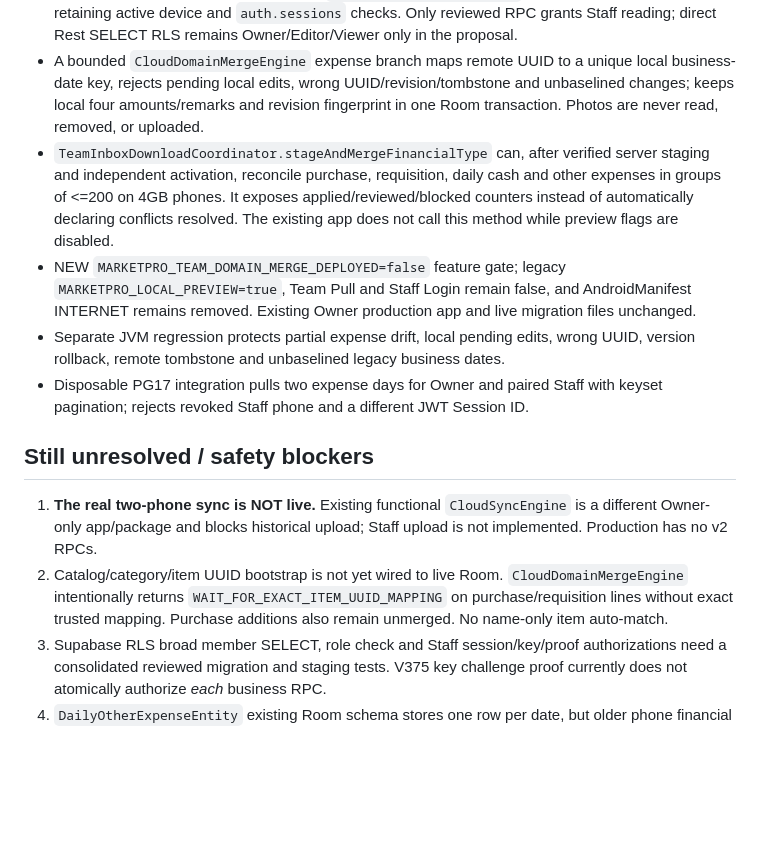
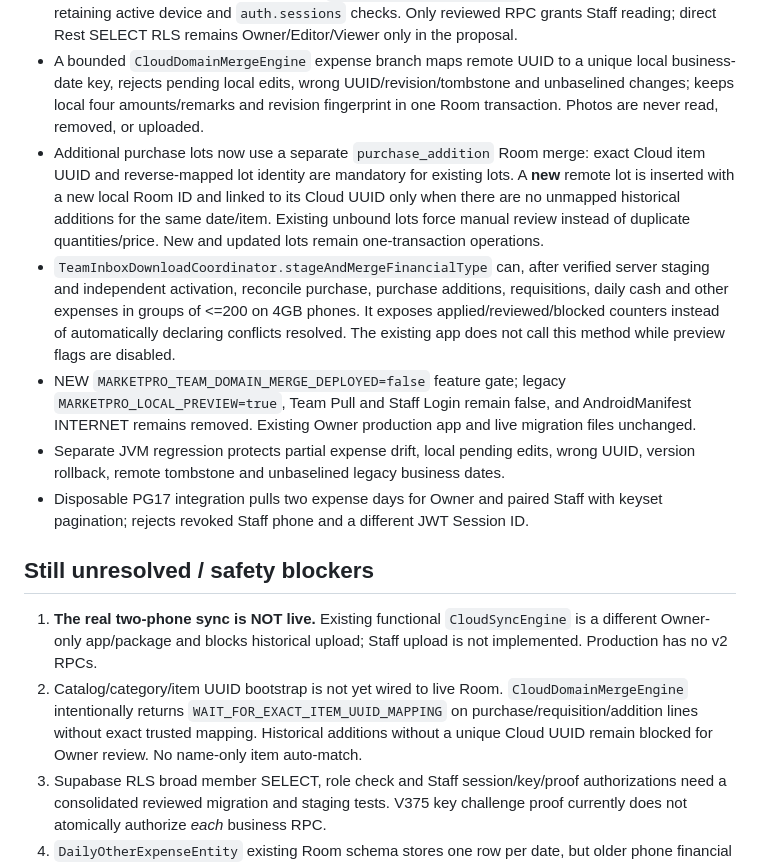
Before and after one commit to Shanawebs/peliyagoda-market-v2, a Markdown page: docs/TWO_PHONE_ROOM_FINANCE_MERGE_STATUS.md, the part around the change. Rendered like a GitHub page; blank space fills up the shorter version.

Commit message:
Update cutover QA to include conservative UUID-bound additional-purchase Room imports

```diff
--- a/docs/TWO_PHONE_ROOM_FINANCE_MERGE_STATUS.md
+++ b/docs/TWO_PHONE_ROOM_FINANCE_MERGE_STATUS.md
@@ -9,7 +9,8 @@ This increment moves the two-phone release candidate closer to safe visible fina
 - Cloud `daily_other_expenses` is a supported, strictly allowlisted pull type. `CloudInboxStager` checks signed server workspace, row UUID/revision, keyset pagination, server Colombo date, all four integer-cent amounts and notes length; photo/file/upload and unexpected fields rejected.
 - A **session-bound** replacement for V372 `marketpro_team_pull_page` adds other expenses while retaining active device and `auth.sessions` checks. Only reviewed RPC grants Staff reading; direct Rest SELECT RLS remains Owner/Editor/Viewer only in the proposal.
 - A bounded `CloudDomainMergeEngine` expense branch maps remote UUID to a unique local business-date key, rejects pending local edits, wrong UUID/revision/tombstone and unbaselined changes; keeps local four amounts/remarks and revision fingerprint in one Room transaction. Photos are never read, removed, or uploaded.
-- `TeamInboxDownloadCoordinator.stageAndMergeFinancialType` can, after verified server staging and independent activation, reconcile purchase, requisition, daily cash and other expenses in groups of <=200 on 4GB phones. It exposes applied/reviewed/blocked counters instead of automatically declaring conflicts resolved. The existing app does not call this method while preview flags are disabled.
+- Additional purchase lots now use a separate `purchase_addition` Room merge: exact Cloud item UUID and reverse-mapped lot identity are mandatory for existing lots. A **new** remote lot is inserted with a new local Room ID and linked to its Cloud UUID only when there are no unmapped historical additions for the same date/item. Existing unbound lots force manual review instead of duplicate quantities/price. New and updated lots remain one-transaction operations.
+- `TeamInboxDownloadCoordinator.stageAndMergeFinancialType` can, after verified server staging and independent activation, reconcile purchase, purchase additions, requisitions, daily cash and other expenses in groups of <=200 on 4GB phones. It exposes applied/reviewed/blocked counters instead of automatically declaring conflicts resolved. The existing app does not call this method while preview flags are disabled.
 - NEW `MARKETPRO_TEAM_DOMAIN_MERGE_DEPLOYED=false` feature gate; legacy `MARKETPRO_LOCAL_PREVIEW=true`, Team Pull and Staff Login remain false, and AndroidManifest INTERNET remains removed. Existing Owner production app and live migration files unchanged.
 - Separate JVM regression protects partial expense drift, local pending edits, wrong UUID, version rollback, remote tombstone and unbaselined legacy business dates.
 - Disposable PG17 integration pulls two expense days for Owner and paired Staff with keyset pagination; rejects revoked Staff phone and a different JWT Session ID.
@@ -17,7 +18,7 @@ This increment moves the two-phone release candidate closer to safe visible fina
 ## Still unresolved / safety blockers
 
 1. **The real two-phone sync is NOT live.** Existing functional `CloudSyncEngine` is a different Owner-only app/package and blocks historical upload; Staff upload is not implemented. Production has no v2 RPCs.
-2. Catalog/category/item UUID bootstrap is not yet wired to live Room. `CloudDomainMergeEngine` intentionally returns `WAIT_FOR_EXACT_ITEM_UUID_MAPPING` on purchase/requisition lines without exact trusted mapping. Purchase additions also remain unmerged. No name-only item auto-match.
+2. Catalog/category/item UUID bootstrap is not yet wired to live Room. `CloudDomainMergeEngine` intentionally returns `WAIT_FOR_EXACT_ITEM_UUID_MAPPING` on purchase/requisition/addition lines without exact trusted mapping. Historical additions without a unique Cloud UUID remain blocked for Owner review. No name-only item auto-match.
 3. Supabase RLS broad member SELECT, role check and Staff session/key/proof authorizations need a consolidated reviewed migration and staging tests. V375 key challenge proof currently does not atomically authorize *each* business RPC.
 4. `DailyOtherExpenseEntity` existing Room schema stores one row per date, but older phone financial rows need deterministic UUID reconciliation before any second uploader; old JSON backups omit invoice photos. App still has no direct Staff secure login/Owner pairing active.
 5. Real device testing with Owner + Staff phones, missing/retired phone, network disconnect, duplicate operations, midnight Sri Lanka, and public read-only Cloud Dashboard is required before signed APK delivery.
```
